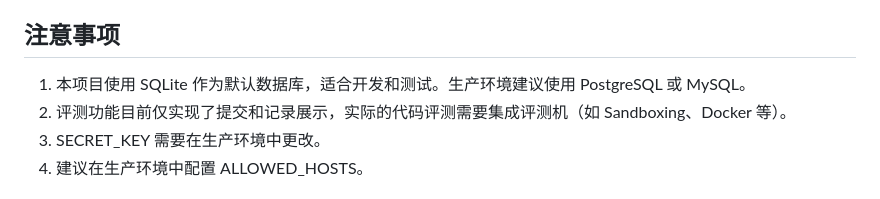
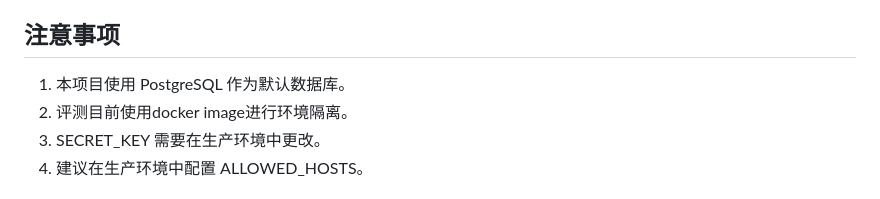
Before and after one commit to alphadamn/guwu-oj, a Markdown page: README.md, the part around the change. GitHub-like rendering.

Commit message:
Change default database to PostgreSQL and update notes
Updated database recommendations and evaluation methods.

```diff
--- a/README.md
+++ b/README.md
@@ -173,8 +173,8 @@ windsurf-project/
 
 ## 注意事项
 
-1. 本项目使用 SQLite 作为默认数据库，适合开发和测试。生产环境建议使用 PostgreSQL 或 MySQL。
-2. 评测功能目前仅实现了提交和记录展示，实际的代码评测需要集成评测机（如 Sandboxing、Docker 等）。
+1. 本项目使用 PostgreSQL 作为默认数据库。
+2. 评测目前使用docker image进行环境隔离。
 3. SECRET_KEY 需要在生产环境中更改。
 4. 建议在生产环境中配置 ALLOWED_HOSTS。
 
```
